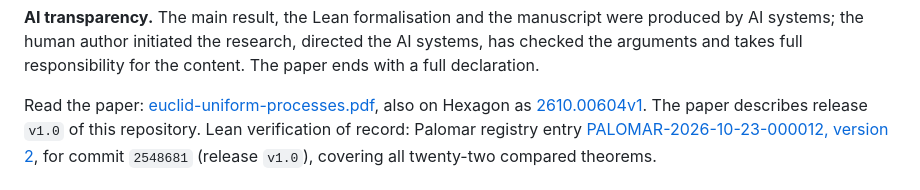
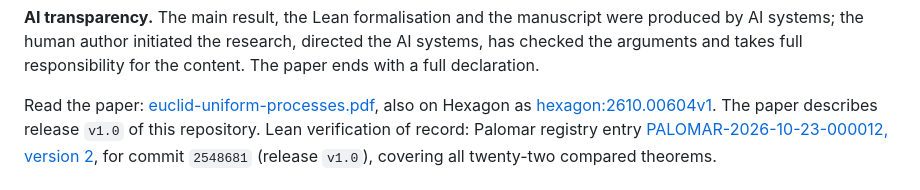
Before and after one commit to jasondavies/euclid-uniform-processes, a Markdown page: README.md, the part around the change. Drawn GitHub-style.

Commit message:
README: write the Hexagon identifier as hexagon:2610.00604v1

```diff
--- a/README.md
+++ b/README.md
@@ -54,7 +54,7 @@ has checked the arguments and takes full responsibility for the content. The pap
 with a full declaration.
 
 Read the paper: [euclid-uniform-processes.pdf](paper/euclid-uniform-processes.pdf), also
-on Hexagon as [2610.00604v1](https://hexagonmath.org/2610.00604v1). The paper describes
+on Hexagon as [hexagon:2610.00604v1](https://hexagonmath.org/2610.00604v1). The paper describes
 release `v1.0` of this repository. Lean verification of record: Palomar registry entry
 [PALOMAR-2026-10-23-000012, version 2](https://palomar-registry.org/entry?id=PALOMAR-2026-10-23-000012&version=2),
 for commit `2548681` (release `v1.0`), covering all twenty-two compared theorems.
```
